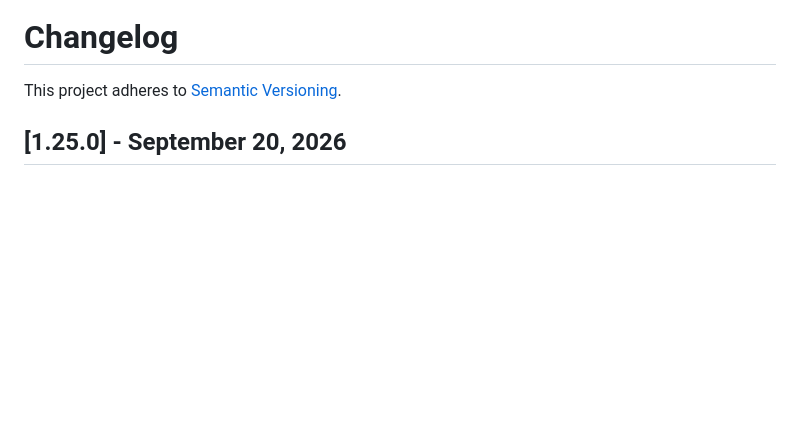
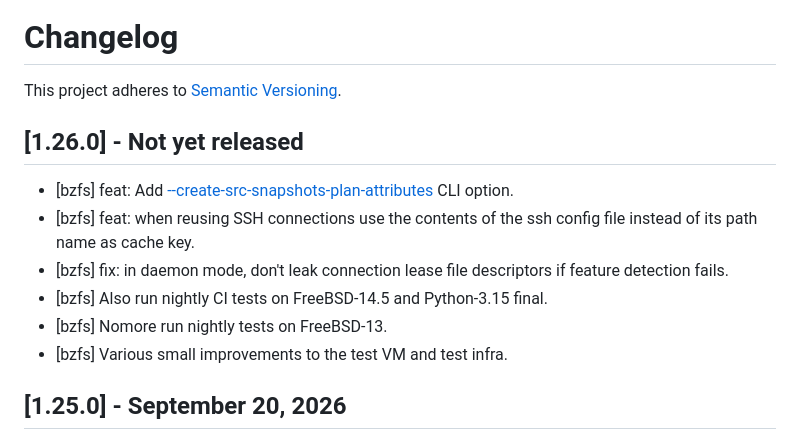
Before and after one commit to whoschek/bzfs, a Markdown page: CHANGELOG.md, the part around the change. GitHub-like rendering; blank space fills up the shorter version.

Commit message:
docs: update CHANGELOG
Signed-off-by: Wolfgang Hoschek <wolfgang.hoschek@mac.com>

```diff
--- a/CHANGELOG.md
+++ b/CHANGELOG.md
@@ -1,6 +1,18 @@
 # Changelog
 
 This project adheres to [Semantic Versioning](https://semver.org/spec/v2.0.0.html).
+
+## [1.26.0] - Not yet released
+
+- [bzfs] feat: Add
+  [--create-src-snapshots-plan-attributes](https://github.com/whoschek/bzfs#https://github.com/whoschek/bzfs#--create-src-snapshots-plan-attributes)
+  CLI option.
+- [bzfs] feat: when reusing SSH connections use the contents of the ssh config file instead of its path name as cache
+  key.
+- [bzfs] fix: in daemon mode, don't leak connection lease file descriptors if feature detection fails.
+- [bzfs] Also run nightly CI tests on FreeBSD-14.5 and Python-3.15 final.
+- [bzfs] Nomore run nightly tests on FreeBSD-13.
+- [bzfs] Various small improvements to the test VM and test infra.
 
 ## [1.25.0] - September 20, 2026
 
```
